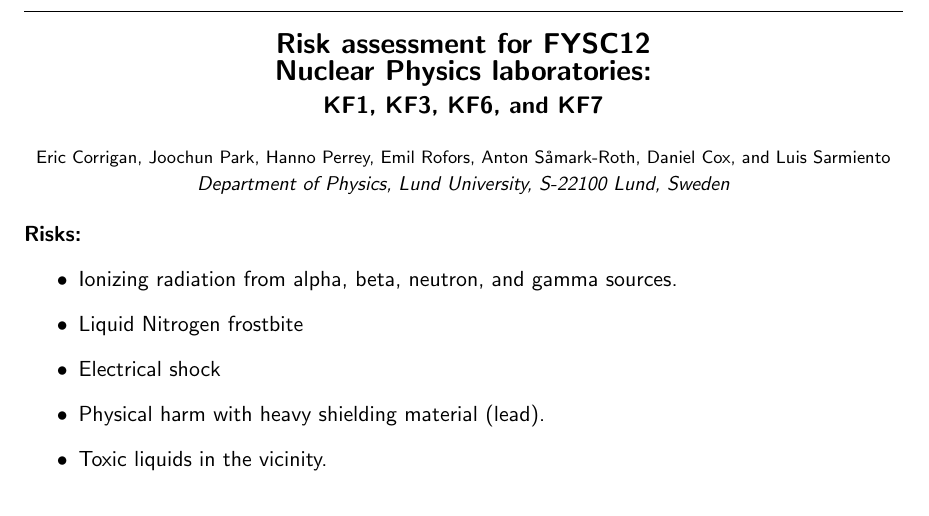
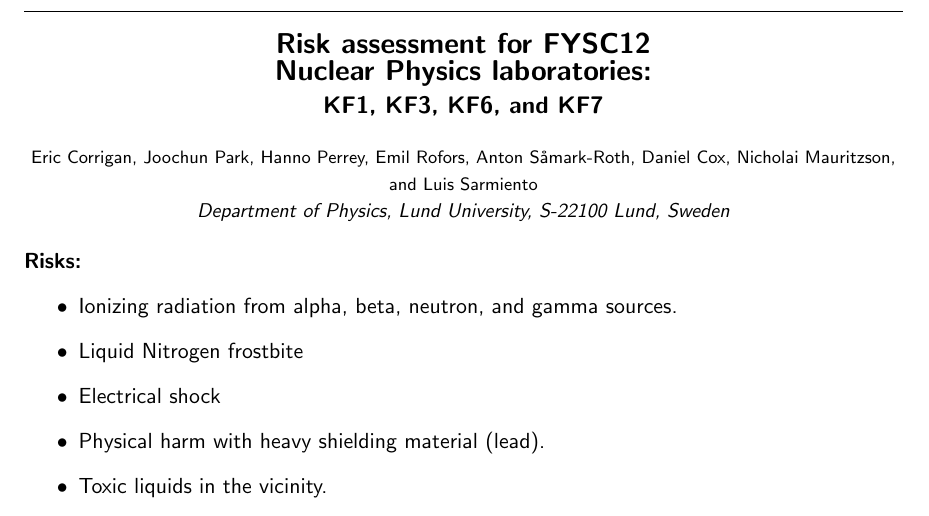
Before and after one commit to ASamarkRoth/FYSC12-Labs, a LaTeX document (intro_meeting/risk_assessments/Risk_Assessment.tex): part of page 1 of 2, cut so that both start at the same text. Compiled offline with pdfLaTeX.

Commit message:
updating lab guidelines and risk assessment

```diff
--- a/intro_meeting/risk_assessments/Risk_Assessment.tex
+++ b/intro_meeting/risk_assessments/Risk_Assessment.tex
@@ -15,7 +15,7 @@
 
 \usepackage{fancyhdr}
 \pagestyle{fancy}
-\rfoot{\tiny 02/2018, LGS}
+\rfoot{\tiny 02/2019, DMC}
 \cfoot{}
 
 \begin{document}
@@ -28,7 +28,7 @@
   \vspace*{4mm}
 
   {\footnotesize Eric Corrigan, Joochun Park, Hanno Perrey, Emil
-    Rofors, Anton S{\aa}mark-Roth, Daniel Cox, and Luis
+    Rofors, Anton S{\aa}mark-Roth, Daniel Cox, Nicholai Mauritzson, and Luis
     Sarmiento}\\
   {\small\it Department of Physics, Lund University,
     S-22100 Lund, Sweden}\\
```
Also changed, not shown: intro_meeting/fysc12_labguidelines.pdf, intro_meeting/risk_assessments/Risk_Assessment.pdf.
